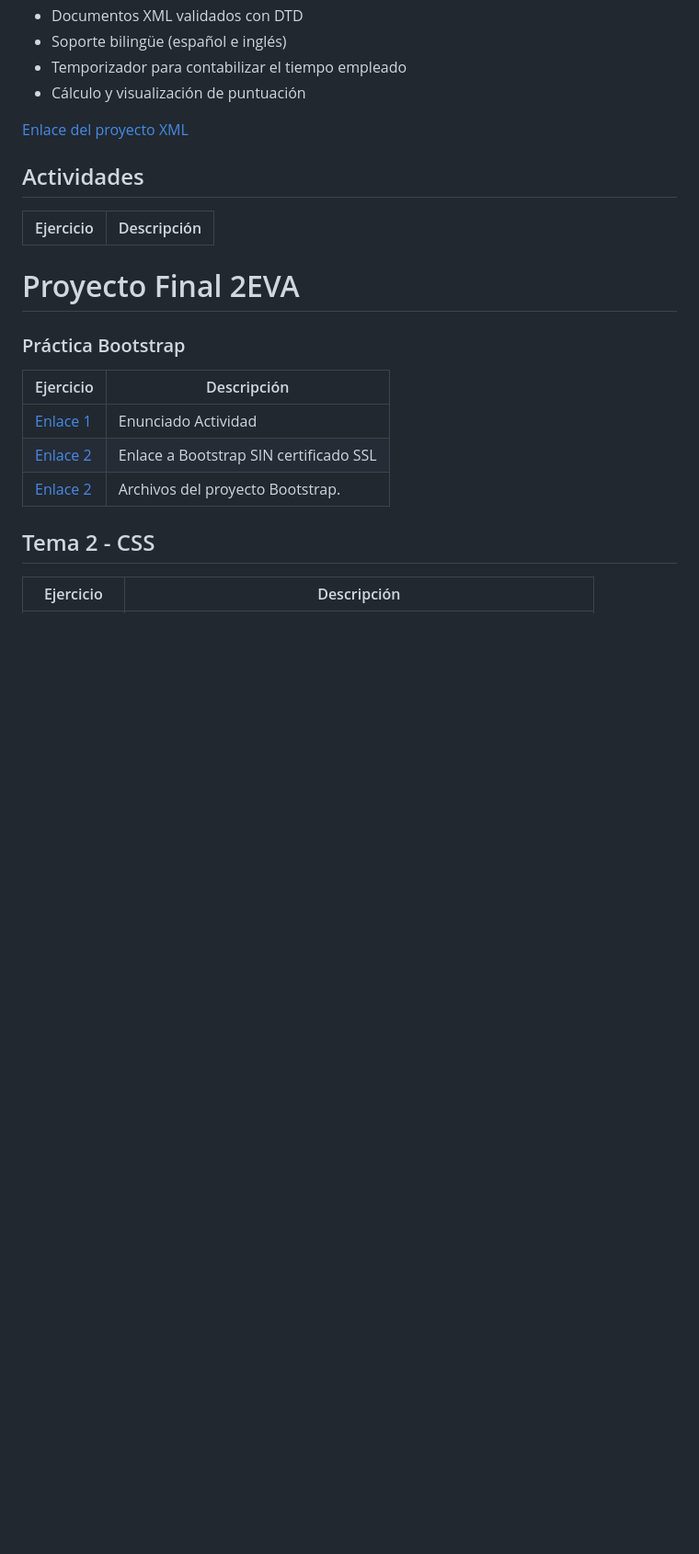
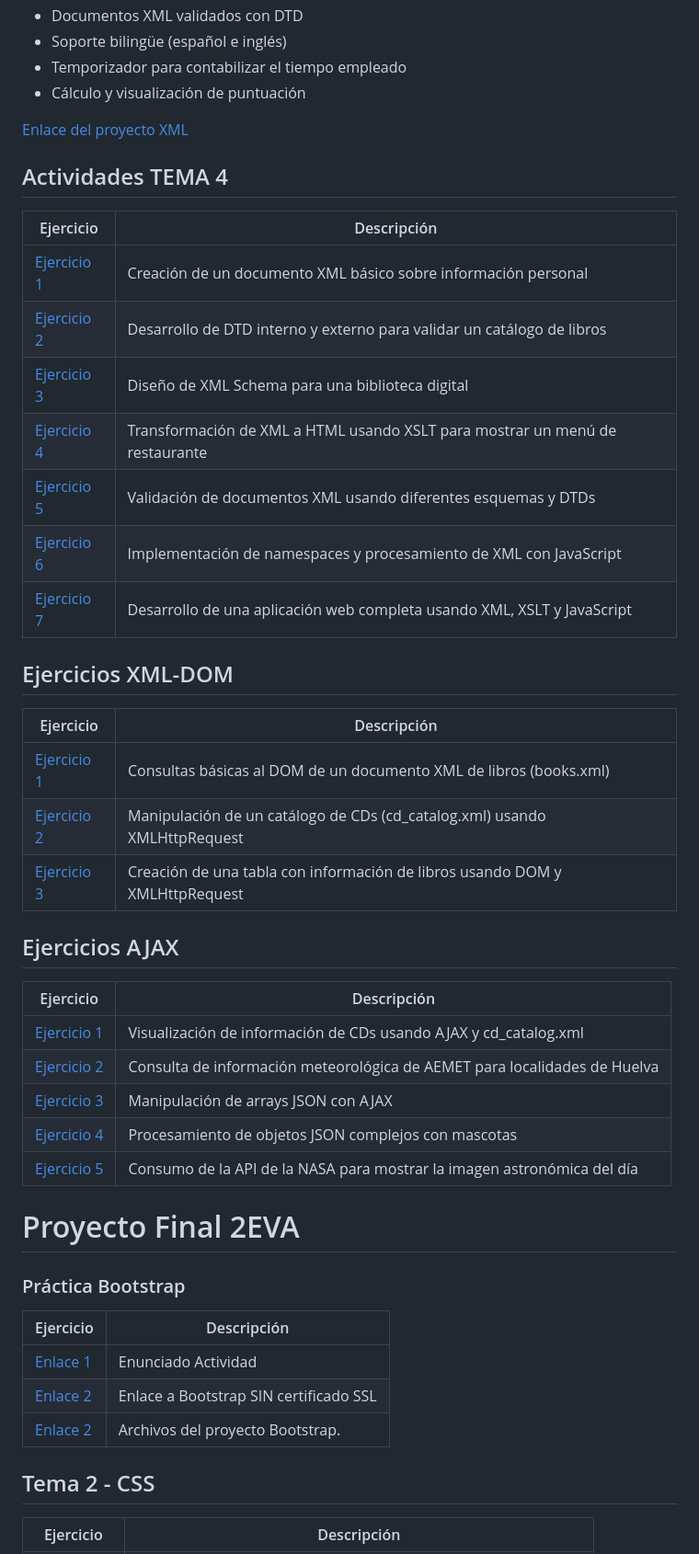
Before and after one commit to Jramesp/LLMM1DAW, a Markdown page: README.md, the part around the change. Shown at 92% size. Drawn GitHub-style; blank space fills up the shorter version.

```diff
--- a/README.md
+++ b/README.md
@@ -13,10 +13,36 @@ Este proyecto consiste en un cuestionario interactivo desarrollado con XML, DTD,
 
 <a href="http://127.0.0.1:5500/index.html" target="_blank">Enlace del proyecto XML</a>
 
-## Actividades
+## Actividades TEMA 4
 
 | Ejercicio | Descripción |
 |-----------|-------------|
+| [Ejercicio 1](/Tema4/XML-Exercises/Ex1a.xml) | Creación de un documento XML básico sobre información personal |
+| [Ejercicio 2](/Tema4/XML-Exercises/Ex2.xml) | Desarrollo de DTD interno y externo para validar un catálogo de libros |
+| [Ejercicio 3](/Tema4/XML-Exercises/Ex3-corrected.xml) | Diseño de XML Schema para una biblioteca digital |
+| [Ejercicio 4](/Tema4/XML-Exercises/ex4.xml) | Transformación de XML a HTML usando XSLT para mostrar un menú de restaurante |
+| [Ejercicio 5](/Tema4/XML-Exercises/Ex5a.xml) | Validación de documentos XML usando diferentes esquemas y DTDs |
+| [Ejercicio 6](/Tema4/XML-Exercises/Ex6.xml) | Implementación de namespaces y procesamiento de XML con JavaScript |
+| [Ejercicio 7](/Tema4/XML-Exercises/ex7.txt) | Desarrollo de una aplicación web completa usando XML, XSLT y JavaScript |
+
+## Ejercicios XML-DOM
+
+| Ejercicio | Descripción |
+|-----------|-------------|
+| [Ejercicio 1](/Tema4/XML-DOM/ejercicio1.html) | Consultas básicas al DOM de un documento XML de libros (books.xml) |
+| [Ejercicio 2](/Tema4/XML-DOM/ejercicio2.html) | Manipulación de un catálogo de CDs (cd_catalog.xml) usando XMLHttpRequest |
+| [Ejercicio 3](/Tema4/XML-DOM/ejercicio3.html) | Creación de una tabla con información de libros usando DOM y XMLHttpRequest |
+
+## Ejercicios AJAX
+
+| Ejercicio | Descripción |
+|-----------|-------------|
+| [Ejercicio 1](/Tema4/AJAX-EXERCISES/ejercicio1.html) | Visualización de información de CDs usando AJAX y cd_catalog.xml |
+| [Ejercicio 2](/Tema4/AJAX-EXERCISES/ejercicio2.html) | Consulta de información meteorológica de AEMET para localidades de Huelva |
+| [Ejercicio 3](/Tema4/AJAX-EXERCISES/ejercicio3.html) | Manipulación de arrays JSON con AJAX |
+| [Ejercicio 4](/Tema4/AJAX-EXERCISES/ejercicio4.html) | Procesamiento de objetos JSON complejos con mascotas |
+| [Ejercicio 5](/Tema4/AJAX-EXERCISES/ejercicio5.html) | Consumo de la API de la NASA para mostrar la imagen astronómica del día |
+
 # Proyecto Final 2EVA
 ### Práctica Bootstrap
 Ejercicio  | Descripción
```
